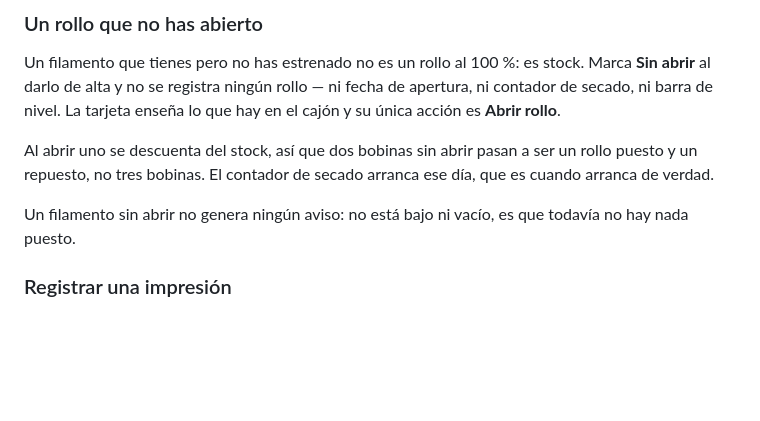
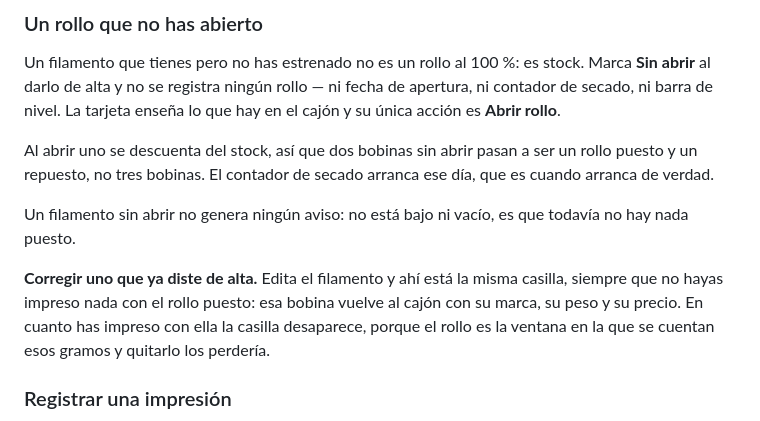
Before and after one commit to xserggio/FilamentTracker, a Markdown page: README.es.md, the part around the change. Rendered like a GitHub page; blank space fills up the shorter version.

```diff
--- a/README.es.md
+++ b/README.es.md
@@ -180,6 +180,12 @@ día, que es cuando arranca de verdad.
 
 Un filamento sin abrir no genera ningún aviso: no está bajo ni vacío, es que
 todavía no hay nada puesto.
+
+**Corregir uno que ya diste de alta.** Edita el filamento y ahí está la misma
+casilla, siempre que no hayas impreso nada con el rollo puesto: esa bobina vuelve
+al cajón con su marca, su peso y su precio. En cuanto has impreso con ella la
+casilla desaparece, porque el rollo es la ventana en la que se cuentan esos gramos
+y quitarlo los perdería.
 
 ### Registrar una impresión
 
```
Also changed, not shown: README.md (+6 -0 lines).
